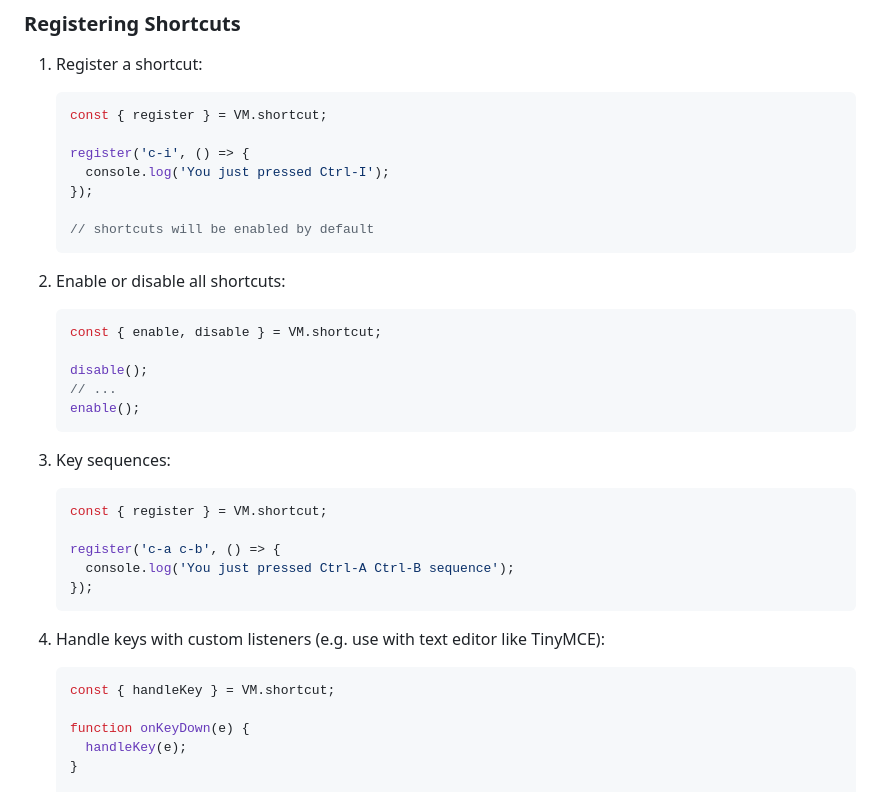
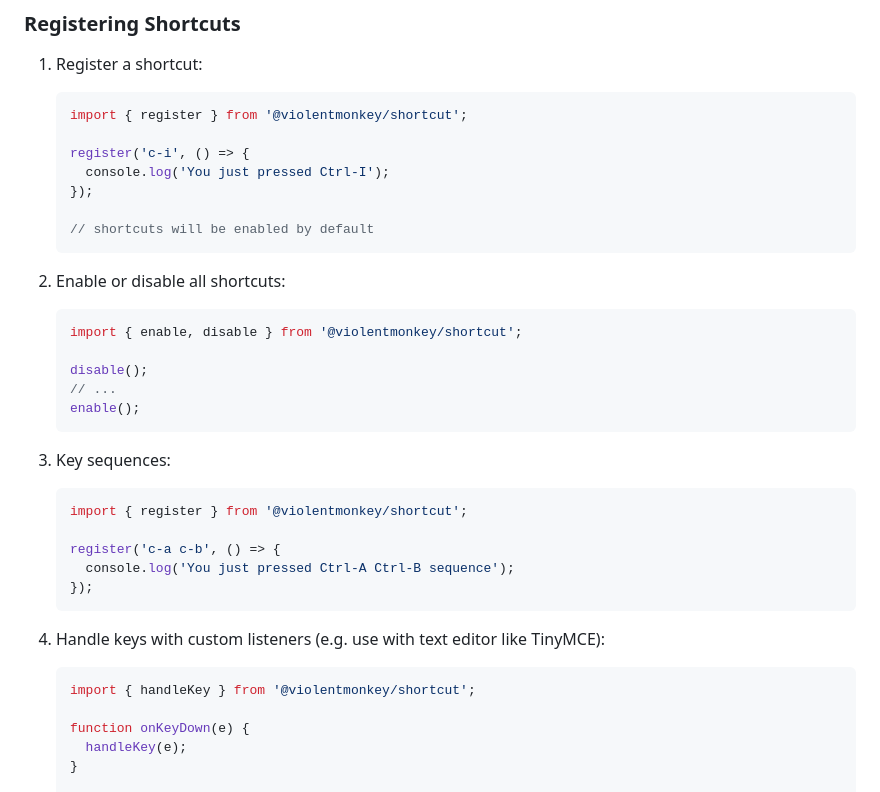
Before and after one commit to violentmonkey/vm-shortcut, a Markdown page: README.md, the part around the change. Rendered like a GitHub page.

Commit message:
doc: update README

````diff
--- a/README.md
+++ b/README.md
@@ -37,7 +37,7 @@ This is a helper script for Violentmonkey.
 1. Register a shortcut:
 
    ```js
-   const { register } = VM.shortcut;
+   import { register } from '@violentmonkey/shortcut';
 
    register('c-i', () => {
      console.log('You just pressed Ctrl-I');
@@ -49,7 +49,7 @@ This is a helper script for Violentmonkey.
 1. Enable or disable all shortcuts:
 
    ```js
-   const { enable, disable } = VM.shortcut;
+   import { enable, disable } from '@violentmonkey/shortcut';
 
    disable();
    // ...
@@ -59,7 +59,7 @@ This is a helper script for Violentmonkey.
 1. Key sequences:
 
    ```js
-   const { register } = VM.shortcut;
+   import { register } from '@violentmonkey/shortcut';
 
    register('c-a c-b', () => {
      console.log('You just pressed Ctrl-A Ctrl-B sequence');
@@ -69,7 +69,7 @@ This is a helper script for Violentmonkey.
 1. Handle keys with custom listeners (e.g. use with text editor like TinyMCE):
 
    ```js
-   const { handleKey } = VM.shortcut;
+   import { handleKey } from '@violentmonkey/shortcut';
 
    function onKeyDown(e) {
      handleKey(e);
````
